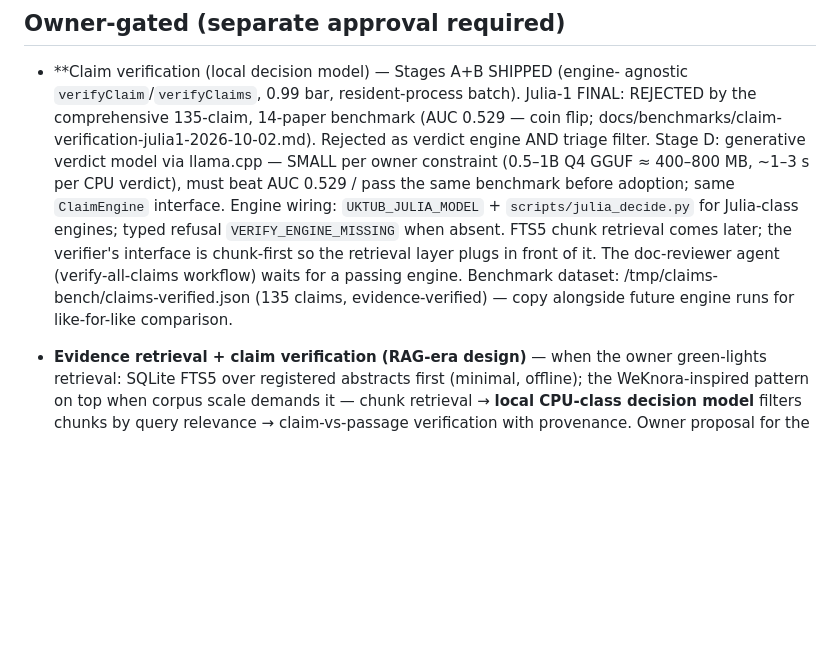
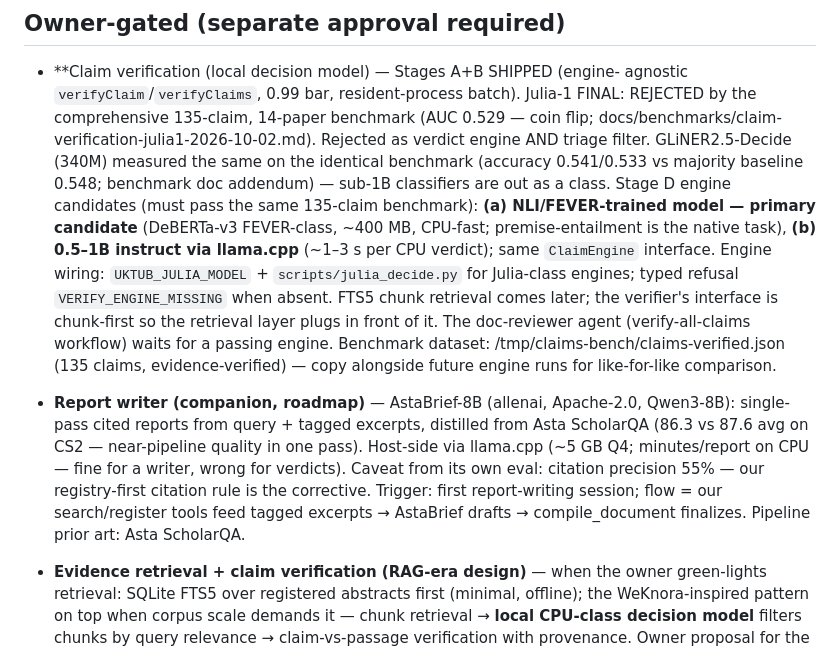
Before and after one commit to MahmoudUwk/Uktub-scholar, a Markdown page: docs/BACKLOG.md, the part around the change. GitHub-like rendering; blank space fills up the shorter version.

```diff
--- a/docs/BACKLOG.md
+++ b/docs/BACKLOG.md
@@ -55,10 +55,14 @@ Adoption discipline: see `docs/DECISIONS.md`; attribution rules: `NOTICE.md`.
   agnostic `verifyClaim`/`verifyClaims`, 0.99 bar, resident-process batch).
   Julia-1 FINAL: REJECTED by the comprehensive 135-claim, 14-paper benchmark
   (AUC 0.529 — coin flip; docs/benchmarks/claim-verification-julia1-2026-10-02.md).
-  Rejected as verdict engine AND triage filter. Stage D: generative verdict
-  model via llama.cpp — SMALL per owner constraint (0.5–1B Q4 GGUF ≈
-  400–800 MB, ~1–3 s per CPU verdict), must beat AUC 0.529 / pass the same
-  benchmark before adoption; same `ClaimEngine` interface. Engine wiring:
+  Rejected as verdict engine AND triage filter. GLiNER2.5-Decide (340M)
+  measured the same on the identical benchmark (accuracy 0.541/0.533 vs
+  majority baseline 0.548; benchmark doc addendum) — sub-1B classifiers are
+  out as a class. Stage D engine candidates (must pass the same 135-claim
+  benchmark): **(a) NLI/FEVER-trained model — primary candidate**
+  (DeBERTa-v3 FEVER-class, ~400 MB, CPU-fast; premise-entailment is the
+  native task), **(b) 0.5–1B instruct via llama.cpp** (~1–3 s per CPU
+  verdict); same `ClaimEngine` interface. Engine wiring:
   `UKTUB_JULIA_MODEL` + `scripts/julia_decide.py` for Julia-class engines;
   typed refusal `VERIFY_ENGINE_MISSING` when absent. FTS5 chunk retrieval
   comes later; the verifier's interface is chunk-first so the retrieval
@@ -66,6 +70,15 @@ Adoption discipline: see `docs/DECISIONS.md`; attribution rules: `NOTICE.md`.
   workflow) waits for a passing engine. Benchmark dataset:
   /tmp/claims-bench/claims-verified.json (135 claims, evidence-verified) —
   copy alongside future engine runs for like-for-like comparison.
+- **Report writer (companion, roadmap)** — AstaBrief-8B (allenai,
+  Apache-2.0, Qwen3-8B): single-pass cited reports from query + tagged
+  excerpts, distilled from Asta ScholarQA (86.3 vs 87.6 avg on CS2 —
+  near-pipeline quality in one pass). Host-side via llama.cpp (~5 GB Q4;
+  minutes/report on CPU — fine for a writer, wrong for verdicts). Caveat
+  from its own eval: citation precision 55% — our registry-first citation
+  rule is the corrective. Trigger: first report-writing session; flow =
+  our search/register tools feed tagged excerpts → AstaBrief drafts →
+  compile_document finalizes. Pipeline prior art: Asta ScholarQA.
 
 - **Evidence retrieval + claim verification (RAG-era design)** — when the
   owner green-lights retrieval: SQLite FTS5 over registered abstracts first
```
Also changed, not shown: docs/DECISIONS.md (+27 -0 lines), docs/benchmarks/claim-verification-julia1-2026-10-02.md (+23 -0 lines).
